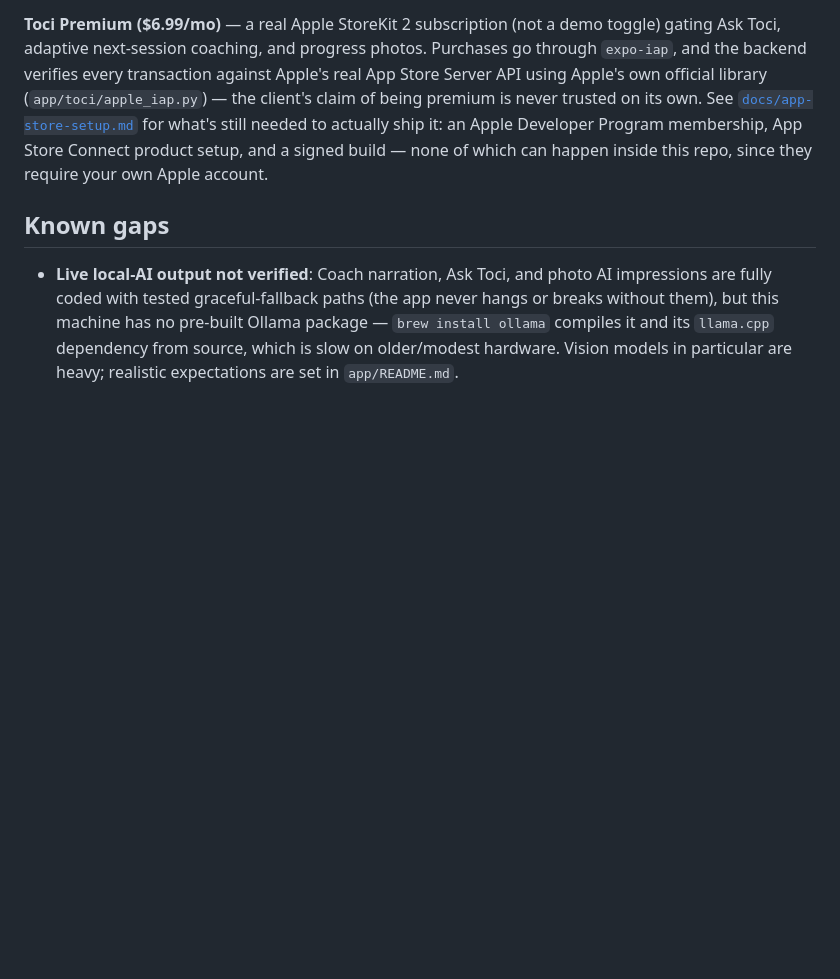
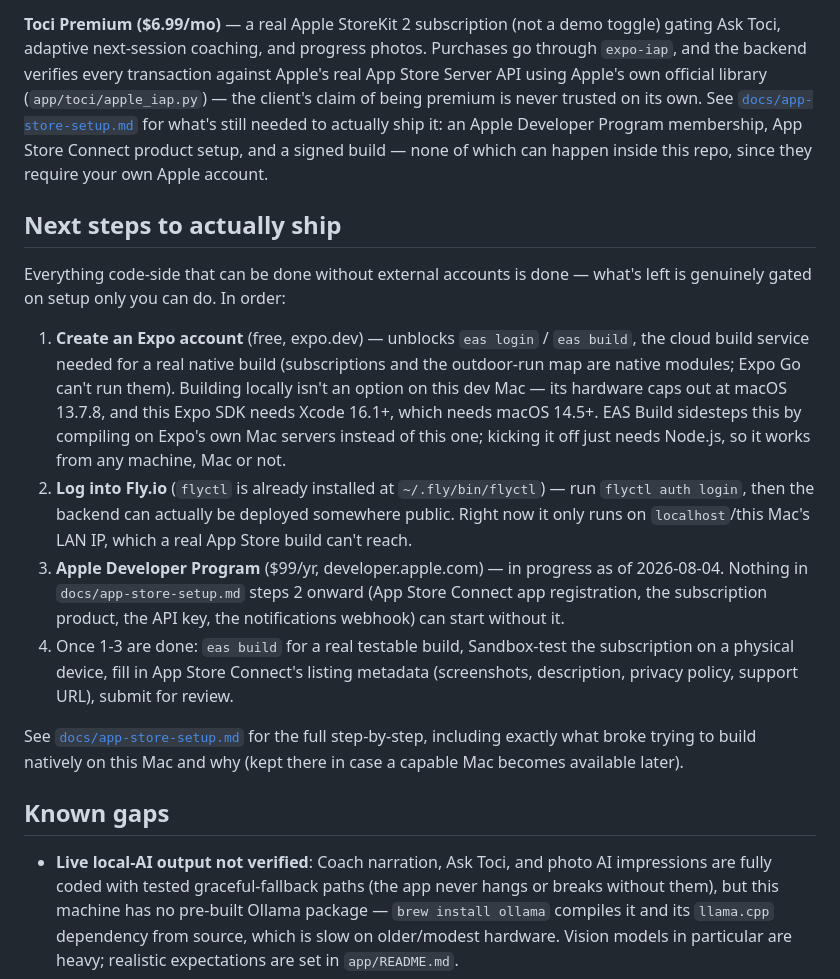
Before and after one commit to AaronMontano99/Toci-OS, a Markdown page: README.md, the part around the change. Drawn GitHub-style; blank space fills up the shorter version.

```diff
--- a/README.md
+++ b/README.md
@@ -97,6 +97,36 @@ now a matching edit and delete, wherever that makes sense.
 
 **Toci Premium ($6.99/mo)** — a real Apple StoreKit 2 subscription (not a demo toggle) gating Ask Toci, adaptive next-session coaching, and progress photos. Purchases go through `expo-iap`, and the backend verifies every transaction against Apple's real App Store Server API using Apple's own official library (`app/toci/apple_iap.py`) — the client's claim of being premium is never trusted on its own. See [`docs/app-store-setup.md`](docs/app-store-setup.md) for what's still needed to actually ship it: an Apple Developer Program membership, App Store Connect product setup, and a signed build — none of which can happen inside this repo, since they require your own Apple account.
 
+## Next steps to actually ship
+
+Everything code-side that can be done without external accounts is done —
+what's left is genuinely gated on setup only you can do. In order:
+
+1. **Create an Expo account** (free, expo.dev) — unblocks `eas login` /
+   `eas build`, the cloud build service needed for a real native build
+   (subscriptions and the outdoor-run map are native modules; Expo Go can't
+   run them). Building locally isn't an option on this dev Mac — its
+   hardware caps out at macOS 13.7.8, and this Expo SDK needs Xcode 16.1+,
+   which needs macOS 14.5+. EAS Build sidesteps this by compiling on Expo's
+   own Mac servers instead of this one; kicking it off just needs Node.js,
+   so it works from any machine, Mac or not.
+2. **Log into Fly.io** (`flyctl` is already installed at
+   `~/.fly/bin/flyctl`) — run `flyctl auth login`, then the backend can
+   actually be deployed somewhere public. Right now it only runs on
+   `localhost`/this Mac's LAN IP, which a real App Store build can't reach.
+3. **Apple Developer Program** ($99/yr, developer.apple.com) — in progress
+   as of 2026-08-04. Nothing in `docs/app-store-setup.md` steps 2 onward
+   (App Store Connect app registration, the subscription product, the API
+   key, the notifications webhook) can start without it.
+4. Once 1-3 are done: `eas build` for a real testable build, Sandbox-test
+   the subscription on a physical device, fill in App Store Connect's
+   listing metadata (screenshots, description, privacy policy, support
+   URL), submit for review.
+
+See [`docs/app-store-setup.md`](docs/app-store-setup.md) for the full
+step-by-step, including exactly what broke trying to build natively on this
+Mac and why (kept there in case a capable Mac becomes available later).
+
 ## Known gaps
 
 - **Live local-AI output not verified**: Coach narration, Ask Toci, and photo AI impressions are fully coded with tested graceful-fallback paths (the app never hangs or breaks without them), but this machine has no pre-built Ollama package — `brew install ollama` compiles it and its `llama.cpp` dependency from source, which is slow on older/modest hardware. Vision models in particular are heavy; realistic expectations are set in `app/README.md`.
```
Also changed, not shown: docs/app-store-setup.md (+42 -3 lines).
